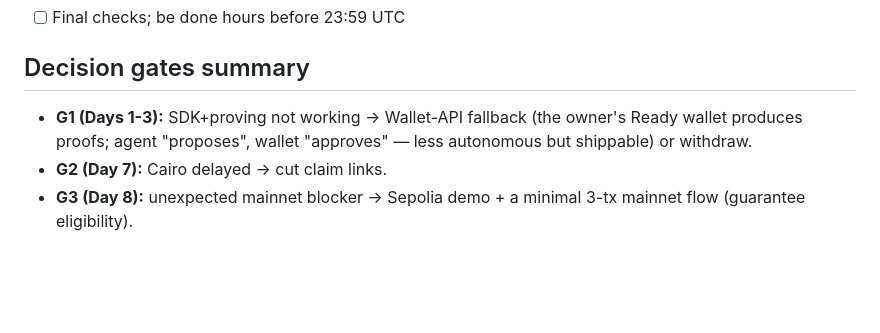
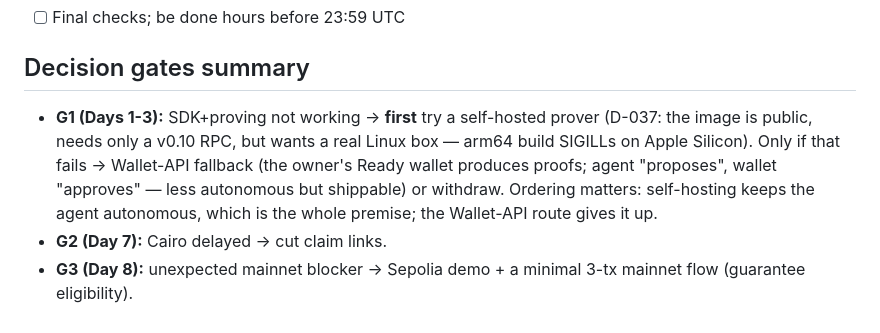
Before and after one commit to ahmetenesdur/kese, a Markdown page: PLAN.md, the part around the change. Drawn GitHub-style; blank space fills up the shorter version.

```diff
--- a/PLAN.md
+++ b/PLAN.md
@@ -60,6 +60,6 @@ Rule of thumb: cut features, never cut the demo/video/docs days.
 - [ ] Final checks; be done hours before 23:59 UTC
 
 ## Decision gates summary
-- **G1 (Days 1-3):** SDK+proving not working → Wallet-API fallback (the owner's Ready wallet produces proofs; agent "proposes", wallet "approves" — less autonomous but shippable) or withdraw.
+- **G1 (Days 1-3):** SDK+proving not working → **first** try a self-hosted prover (D-037: the image is public, needs only a v0.10 RPC, but wants a real Linux box — arm64 build SIGILLs on Apple Silicon). Only if that fails → Wallet-API fallback (the owner's Ready wallet produces proofs; agent "proposes", wallet "approves" — less autonomous but shippable) or withdraw. Ordering matters: self-hosting keeps the agent autonomous, which is the whole premise; the Wallet-API route gives it up.
 - **G2 (Day 7):** Cairo delayed → cut claim links.
 - **G3 (Day 8):** unexpected mainnet blocker → Sepolia demo + a minimal 3-tx mainnet flow (guarantee eligibility).
```
Also changed, not shown: docs/decisions.md (+34 -0 lines).
